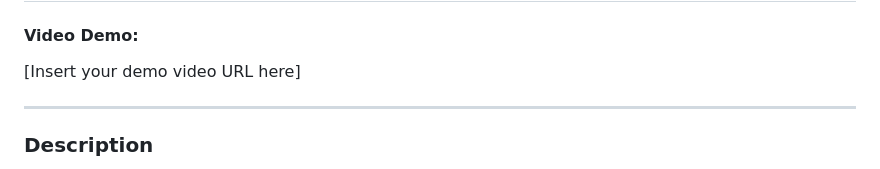
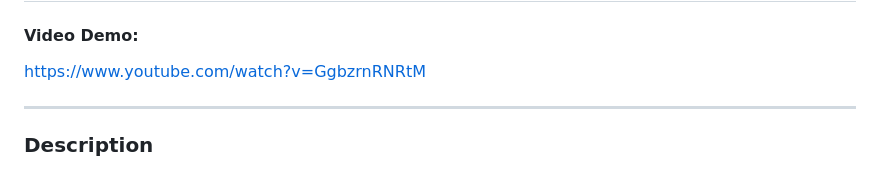
Before and after one commit to Metalfacex/tkt.ge, a Markdown page: README.md, the part around the change. Drawn GitHub-style.

```diff
--- a/README.md
+++ b/README.md
@@ -1,7 +1,7 @@
 # Event Ticket Booking Website Inspired by TKT.ge
 
 #### Video Demo:
-[Insert your demo video URL here]
+https://www.youtube.com/watch?v=GgbzrnRNRtM
 
 ---
 
```
